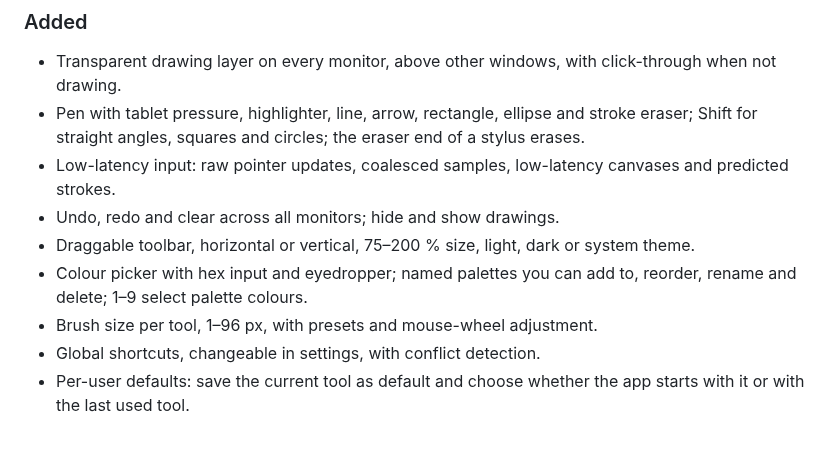
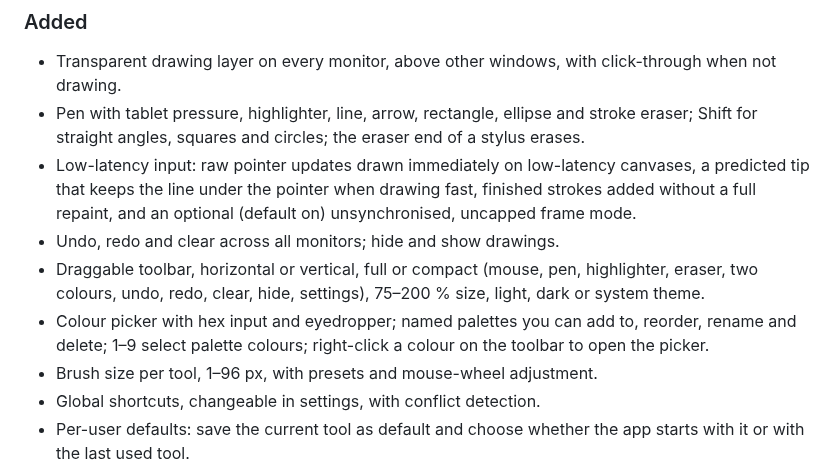
Before and after one commit to bearylaw/tool-pen-overlay, a Markdown page: CHANGELOG.md, the part around the change. GitHub-like rendering; blank space fills up the shorter version.

```diff
--- a/CHANGELOG.md
+++ b/CHANGELOG.md
@@ -15,13 +15,17 @@ project uses [Semantic Versioning](https://semver.org/spec/v2.0.0.html).
 - Pen with tablet pressure, highlighter, line, arrow, rectangle, ellipse and
   stroke eraser; Shift for straight angles, squares and circles; the eraser
   end of a stylus erases.
-- Low-latency input: raw pointer updates, coalesced samples, low-latency
-  canvases and predicted strokes.
+- Low-latency input: raw pointer updates drawn immediately on low-latency
+  canvases, a predicted tip that keeps the line under the pointer when
+  drawing fast, finished strokes added without a full repaint, and an
+  optional (default on) unsynchronised, uncapped frame mode.
 - Undo, redo and clear across all monitors; hide and show drawings.
-- Draggable toolbar, horizontal or vertical, 75–200 % size, light, dark or
-  system theme.
+- Draggable toolbar, horizontal or vertical, full or compact (mouse, pen,
+  highlighter, eraser, two colours, undo, redo, clear, hide, settings),
+  75–200 % size, light, dark or system theme.
 - Colour picker with hex input and eyedropper; named palettes you can add
-  to, reorder, rename and delete; 1–9 select palette colours.
+  to, reorder, rename and delete; 1–9 select palette colours; right-click
+  a colour on the toolbar to open the picker.
 - Brush size per tool, 1–96 px, with presets and mouse-wheel adjustment.
 - Global shortcuts, changeable in settings, with conflict detection.
 - Per-user defaults: save the current tool as default and choose whether
```
Also changed, not shown: README.md (+24 -8 lines), docs/decisions/0004-low-latency-ink.md (added, +43 -0 lines), docs/images/toolbar-compact-dark.png (added).
